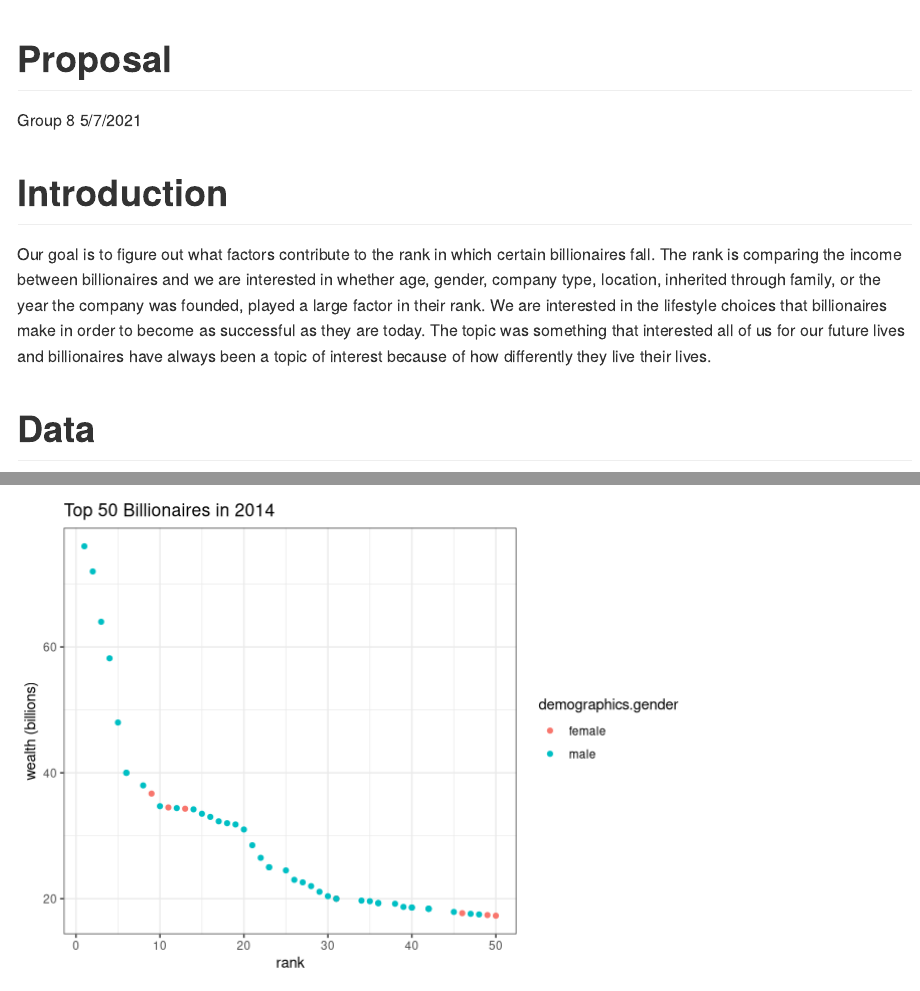
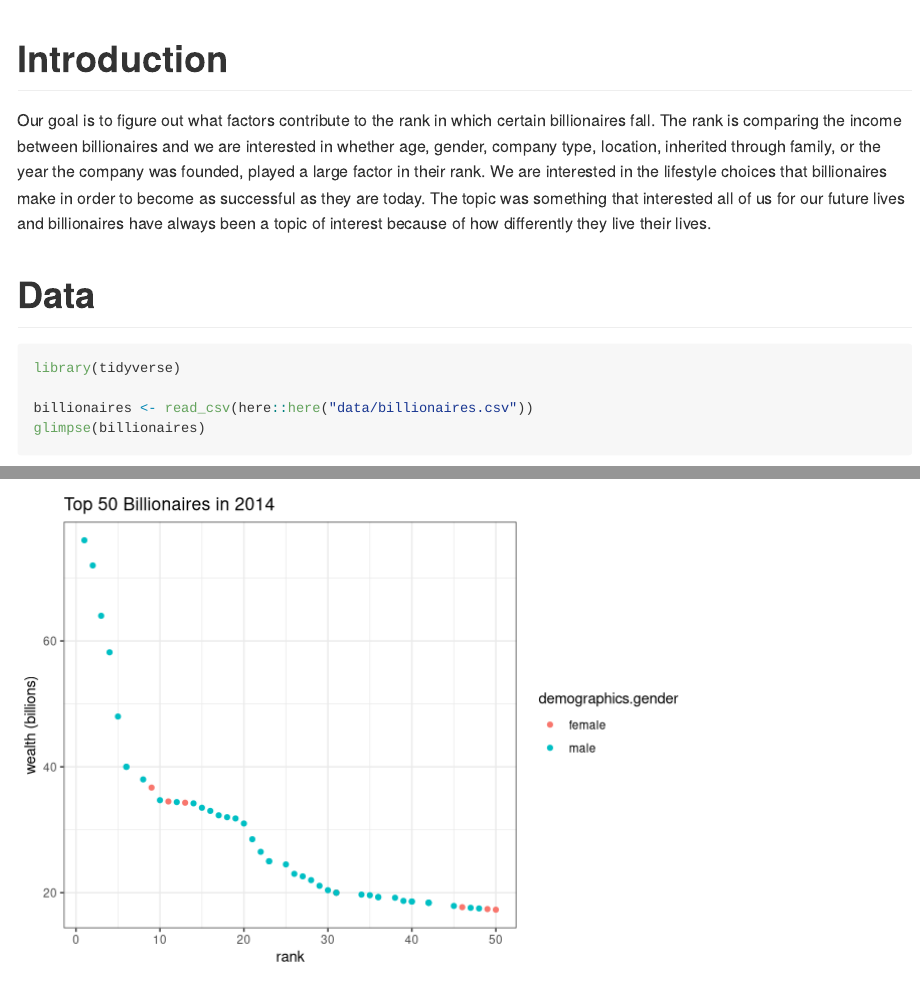
Before and after one commit to yuanzzhang/EDA-billionaires, an R Markdown document (proposal/proposal.Rmd): the page in a window 1100 px wide, from its top, and a second part further down, joined at a grey line. Rendered offline with R 4.5, knitr and Pandoc, with nearby package versions; both versions are drawn in the output format of the newer one; some code elsewhere in the file could not run offline.

Commit message:
edit proposal

```diff
--- a/proposal/proposal.Rmd
+++ b/proposal/proposal.Rmd
@@ -1,8 +1,5 @@
 ---
-title: "Proposal"
-author: "Group 8"
-date: "5/7/2021"
-output: html_document
+output: github_document
 ---
 
 # Introduction
```
Also changed, not shown: proposal/proposal.html (deleted), proposal/proposal.md (added), proposal/proposal_files/figure-gfm/unnamed-chunk-10-1.png (added), proposal/proposal_files/figure-gfm/unnamed-chunk-11-1.png (added), proposal/proposal_files/figure-gfm/unnamed-chunk-12-1.png (added), proposal/proposal_files/figure-gfm/unnamed-chunk-13-1.png (added), proposal/proposal_files/figure-gfm/unnamed-chunk-14-1.png (added), proposal/proposal_files/figure-gfm/unnamed-chunk-2-1.png (added), proposal/proposal_files/figure-gfm/unnamed-chunk-6-1.png (added), proposal/proposal_files/figure-gfm/unnamed-chunk-7-1.png (added), proposal/proposal_files/figure-gfm/unnamed-chunk-8-1.png (added).
